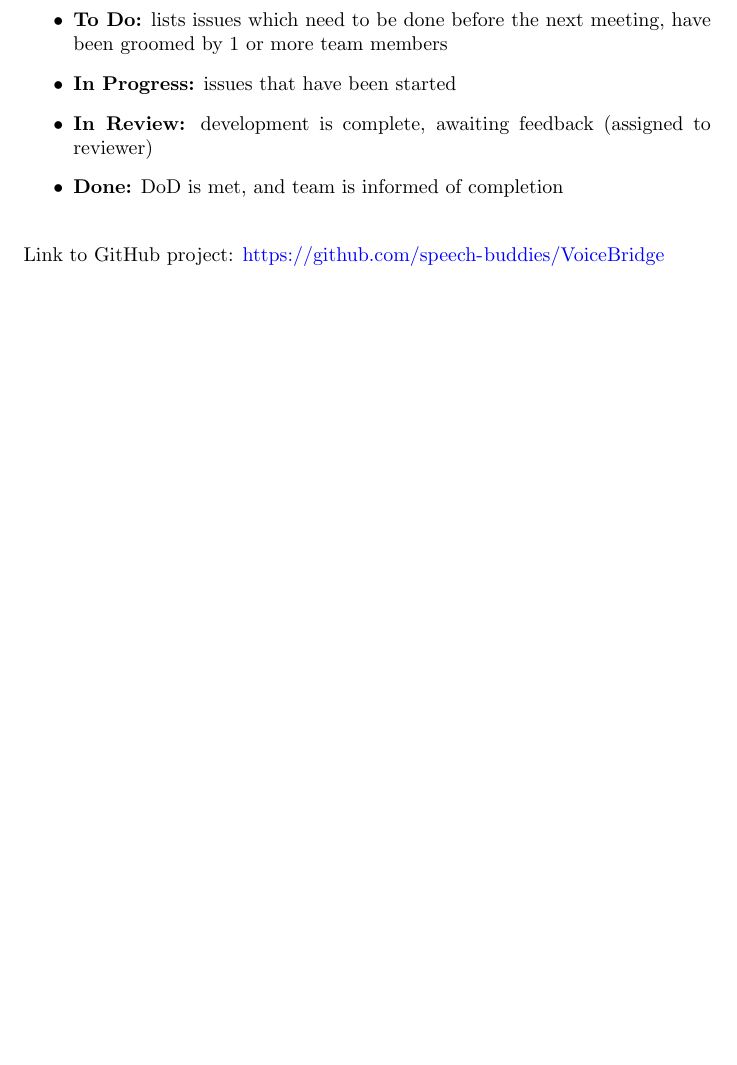
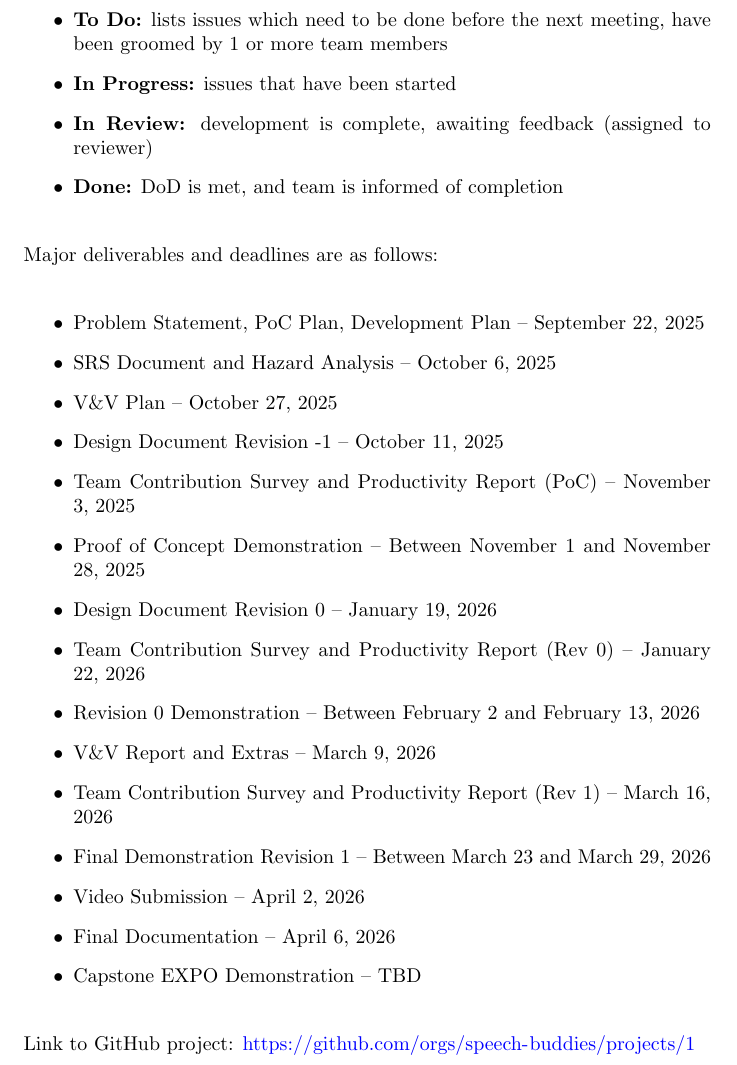
Before and after one commit to speech-buddies/VoiceBridge, a LaTeX document (docs/DevelopmentPlan/DevelopmentPlan.tex): part of page 6 of 13 before the commit and part of page 6 of 14 after it, cut so that both start at the same text, the shorter picture padded with empty space. Compiled offline with pdfLaTeX.

Commit message:
Updated scheduling and added project link

```diff
--- a/docs/DevelopmentPlan/DevelopmentPlan.tex
+++ b/docs/DevelopmentPlan/DevelopmentPlan.tex
@@ -197,7 +197,27 @@ The project will be organized on GitHub projects, with a linked Kanban-board to
     \item \textbf{Done:} DoD is met, and team is informed of completion
 \end{itemize}
 
-Link to GitHub project: \url{https://github.com/speech-buddies/VoiceBridge}
+Major deliverables and deadlines are as follows:
+
+\begin{itemize}
+    \item Problem Statement, PoC Plan, Development Plan – September 22, 2025
+    \item SRS Document and Hazard Analysis – October 6, 2025
+    \item V\&V Plan – October 27, 2025
+    \item Design Document Revision -1 – October 11, 2025
+    \item Team Contribution Survey and Productivity Report (PoC) – November 3, 2025
+    \item Proof of Concept Demonstration – Between November 1 and November 28, 2025
+    \item Design Document Revision 0 – January 19, 2026
+    \item Team Contribution Survey and Productivity Report (Rev 0) – January 22, 2026
+    \item Revision 0 Demonstration – Between February 2 and February 13, 2026
+    \item V\&V Report and Extras – March 9, 2026
+    \item Team Contribution Survey and Productivity Report (Rev 1) – March 16, 2026
+    \item Final Demonstration Revision 1 – Between March 23 and March 29, 2026
+    \item Video Submission – April 2, 2026
+    \item Final Documentation – April 6, 2026
+    \item Capstone EXPO Demonstration – TBD
+\end{itemize}
+
+Link to GitHub project: \url{https://github.com/orgs/speech-buddies/projects/1}
 
 \section{Proof of Concept Demonstration Plan}
 
```
Also changed, not shown: docs/DevelopmentPlan/DevelopmentPlan.pdf, docs/DevelopmentPlan/DevelopmentPlan.tex (2 more changed lines).
